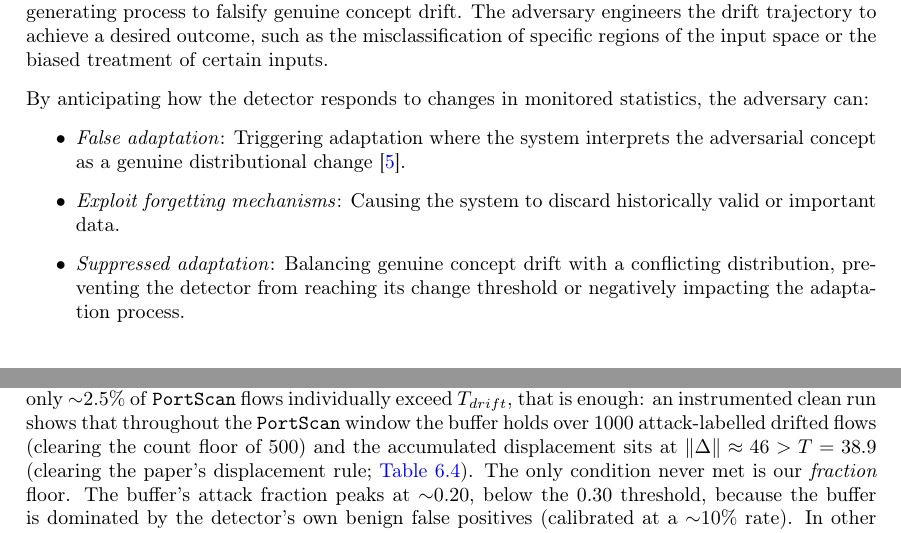
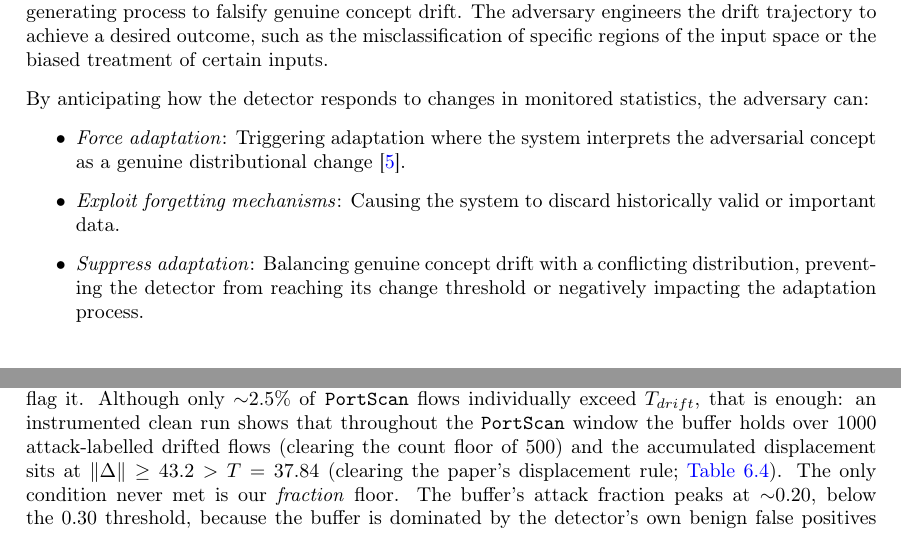
Before and after one commit to dillan-scott/final-year-project-dbs21, a LaTeX thesis (report/main.tex, which reads report/background/background.tex, report/evaluation/evaluation.tex): two parts of pages 13 and 39 of 49, joined at a grey line, cut so that both start at the same text. Compiled offline with pdfLaTeX.

Commit message:
FInal report

```diff
--- a/report/background/background.tex
+++ b/report/background/background.tex
@@ -168,9 +168,9 @@ Concept-based attacks function at a higher level of abstraction than instance-ba
 
 By anticipating how the detector responds to changes in monitored statistics, the adversary can:
 \begin{itemize}
-    \item \textit{False adaptation}: Triggering adaptation where the system interprets the adversarial concept as a genuine distributional change~\cite{Korycki_2022}.
+    \item \textit{Force adaptation}: Triggering adaptation where the system interprets the adversarial concept as a genuine distributional change~\cite{Korycki_2022}.
     \item \textit{Exploit forgetting mechanisms}: Causing the system to discard historically valid or important data.
-    \item \textit{Suppressed adaptation}: Balancing genuine concept drift with a conflicting distribution, preventing the detector from reaching its change threshold or negatively impacting the adaptation process.
+    \item \textit{Suppress adaptation}: Balancing genuine concept drift with a conflicting distribution, preventing the detector from reaching its change threshold or negatively impacting the adaptation process.
 \end{itemize}
 
 % Such attacks are particularly effective against detectors designed to respond to gradual or incremental drift. By aligning the induced change with expected temporal patterns, the adversary can ensure that adaptation mechanisms are triggered naturally, causing the learner to internalise a corrupted concept as if it were benign~\cite{Koh_2021}.
--- a/report/evaluation/evaluation.tex
+++ b/report/evaluation/evaluation.tex
@@ -48,7 +48,7 @@ So, the boundary cannot be moved against the genuine class, but it can be circum
 
 Beyond what the rebuilt $\mathcal{M}$ learns, the channel exposes control over whether it is rebuilt at all. Because the firing gate counts attack-labelled drifted samples (\cref{sec:impl-gate}) and benign-labelled flows are drifted but not attack-labelled, a sufficient injection dilutes the buffer below the gate and starves retraining. At the knife-edge fraction $p = 25\%$ the system never fires for the whole stream, and $F_1$ collapses to the no-adaptation floor of $0.207$ with both novel classes left unlearned. The collapse is sharp and non-monotonic ($p = 20\%$ and $p = 30\%$ still fire).
 
-A final finding concerns the second novel class, and it concerns a property of our firing gate rather than of the detector. The system never discovers \texttt{PortScan}: its false-negative rate stays high ($0.56$--$1.0$) in every condition, attacked or not. This is \emph{not} because the detector fails to flag it. Although only $\sim$$2.5\%$ of \texttt{PortScan} flows individually exceed $T_{drift}$, that is enough: an instrumented clean run shows that throughout the \texttt{PortScan} window the buffer holds over $1000$ attack-labelled drifted flows (clearing the count floor of $500$) and the accumulated displacement sits at $\|\Delta\| \approx 46 > T = 38.9$ (clearing the paper's displacement rule;~\cref{tab:portscan-gate}). The only condition never met is our \emph{fraction} floor. The buffer's attack fraction peaks at $\sim$$0.20$, below the $0.30$ threshold, because the buffer is dominated by the detector's own benign false positives (calibrated at a $\sim$$10\%$ rate). In other words, \texttt{PortScan} is blind-spotted by exactly the dilution mechanism of the suppression attack above, occurring here with no adversary at all. It is therefore contingent on our calibration -- a fraction floor of $0.20$ rather than $0.30$ would have admitted it. The blind spot is therefore a property of the makeup gate we add (\cref{sec:eval-rq3-gate}), not a limitation of the detector's representation, and only a coupled, stream-side evaluation surfaces it.
+A final finding concerns the second novel class, and it concerns a property of our firing gate rather than of the detector. The system never discovers \texttt{PortScan}: its false-negative rate stays high ($0.56$--$1.0$) in every condition, attacked or not. This is \emph{not} because the detector fails to flag it. Although only $\sim$$2.5\%$ of \texttt{PortScan} flows individually exceed $T_{drift}$, that is enough: an instrumented clean run shows that throughout the \texttt{PortScan} window the buffer holds over $1000$ attack-labelled drifted flows (clearing the count floor of $500$) and the accumulated displacement sits at $\|\Delta\| \geq 43.2 > T = 37.84$ (clearing the paper's displacement rule;~\cref{tab:portscan-gate}). The only condition never met is our \emph{fraction} floor. The buffer's attack fraction peaks at $\sim$$0.20$, below the $0.30$ threshold, because the buffer is dominated by the detector's own benign false positives (calibrated at a $\sim$$10\%$ rate). In other words, \texttt{PortScan} is blind-spotted by exactly the dilution mechanism of the suppression attack above, occurring here with no adversary at all. It is therefore contingent on our calibration -- a fraction floor of $0.20$ rather than $0.30$ would have admitted it. The blind spot is therefore a property of the makeup gate we add (\cref{sec:eval-rq3-gate}), not a limitation of the detector's representation, and only a coupled, stream-side evaluation surfaces it.
 
 \input{./evaluation/portscan_gate_trace_table.tex}
 
```
Also changed, not shown: report/evaluation/portscan_gate_trace_table.tex (+1 -1 lines), report/main.pdf, report/evaluation/evaluation.tex (2 more changed lines).
